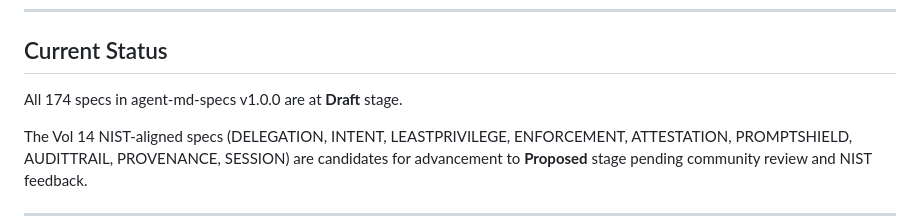
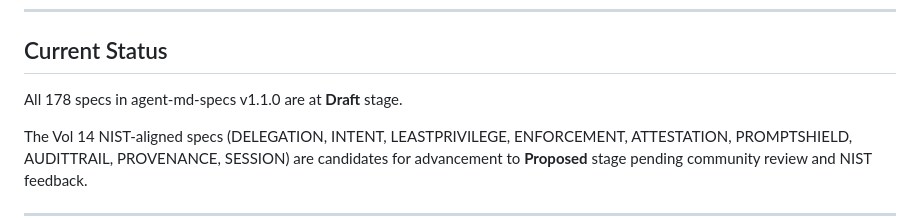
Before and after one commit to totalmarkdown/agent-md-specs, a Markdown page: SPEC_LIFECYCLE.md, the part around the change. Rendered like a GitHub page.

Commit message:
fix: update SPEC_LIFECYCLE.md from 174 to 178 specs
Generated with [Claude Code](https://claude.ai/code)
via [Happy](https://happy.engineering)

Co-Authored-By: Claude <noreply@anthropic.com>
Co-Authored-By: Happy <yesreply@happy.engineering>

```diff
--- a/SPEC_LIFECYCLE.md
+++ b/SPEC_LIFECYCLE.md
@@ -51,7 +51,7 @@ Draft -> Proposed -> Stable -> Deprecated -> Retired
 
 ## Current Status
 
-All 174 specs in agent-md-specs v1.0.0 are at **Draft** stage.
+All 178 specs in agent-md-specs v1.1.0 are at **Draft** stage.
 
 The Vol 14 NIST-aligned specs (DELEGATION, INTENT, LEASTPRIVILEGE,
 ENFORCEMENT, ATTESTATION, PROMPTSHIELD, AUDITTRAIL, PROVENANCE,
```
